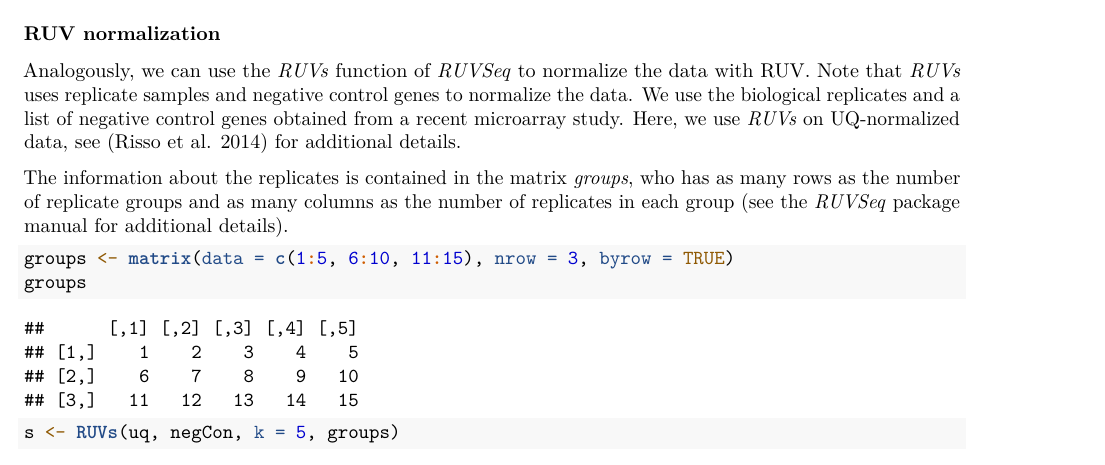
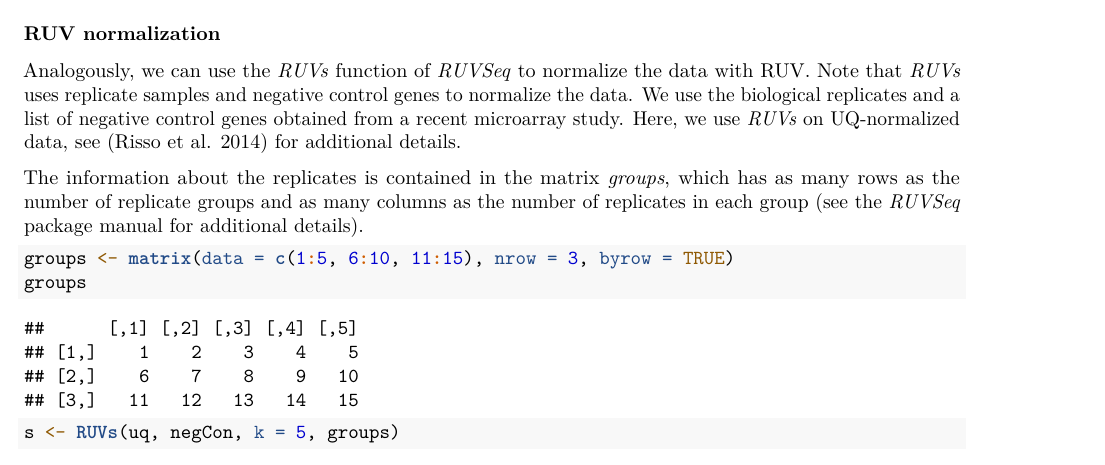
Before and after one commit to drisso/peixoto2015_tutorial, an R Markdown document (vignette.Rmd): part of page 3 of 26, cut so that both start at the same text. Rendered offline with R 4.5, knitr and Pandoc, then LaTeX, with nearby package versions; both versions are drawn in the output format of the newer one; drawn as R Markdown's standard PDF in place of the format the file asks for; some code elsewhere in the file could not run offline; common packages that the code uses without loading them are loaded.

Commit message:
Corrected typo in the text

````diff
--- a/vignette.Rmd
+++ b/vignette.Rmd
@@ -3,7 +3,7 @@ title: "How data analysis affects power, reproducibility and biological insight
 author: Lucia Peixoto, Davide Risso, Shane G. Poplawski, Mathieu,  E. Wimmer, Terence P. Speed, Marcelo A. Wood and Ted Abel
 font_size: 12pt
 output:
-      BiocStyle::html_document:
+      BiocStyle::pdf_document:
         toc: true
 graphics: yes
 bibliography: biblio.bib
@@ -102,7 +102,7 @@ plotPCA(uq, col=colLib, cex=1, cex.axis=1, cex.lab=1, xlim=c(-.6, .9), ylim=c(-.
 Analogously, we can use the *RUVs* function of *RUVSeq* to normalize the data with RUV. Note that *RUVs* uses replicate samples and negative control genes to normalize the data. We use the
 biological replicates and a list of negative control genes obtained from a recent microarray study. Here, we use *RUVs* on UQ-normalized data, see [@risso2014ruv] for additional details.
 
-The information about the replicates is contained in the matrix *groups*, who has as many rows as the number of replicate groups and as many columns as the number of replicates in each group (see the *RUVSeq* package manual for additional details).
+The information about the replicates is contained in the matrix *groups*, which has as many rows as the number of replicate groups and as many columns as the number of replicates in each group (see the *RUVSeq* package manual for additional details).
 
 ```{r replicateMatrix}
 groups <- matrix(data=c(1:5, 6:10, 11:15), nrow=3, byrow=TRUE)
````
Also changed, not shown: vignette.html.
